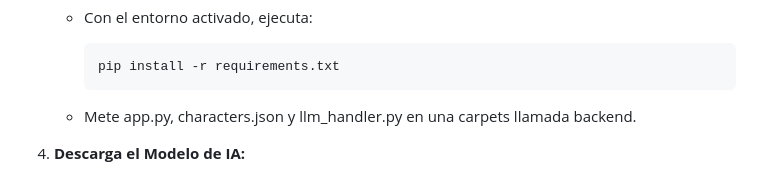
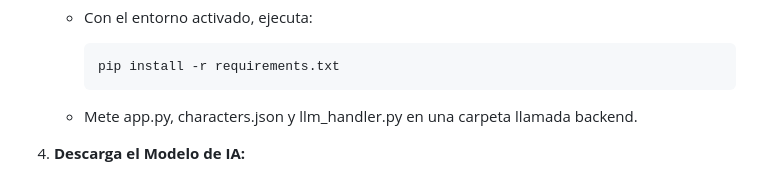
Before and after one commit to Ant3r0s/CTF_AI_GAME, a Markdown page: README.md, the part around the change. Rendered like a GitHub page.

Commit message:
Actualizar README.md

````diff
--- a/README.md
+++ b/README.md
@@ -40,7 +40,7 @@ Sigue estos pasos para lanzar el juego en tu máquina local.
         pip install -r requirements.txt
         ```
 
-     * Mete app.py, characters.json y llm_handler.py en una carpets llamada backend.
+     * Mete app.py, characters.json y llm_handler.py en una carpeta llamada backend.
 
 
 4.  **Descarga el Modelo de IA:**
````
